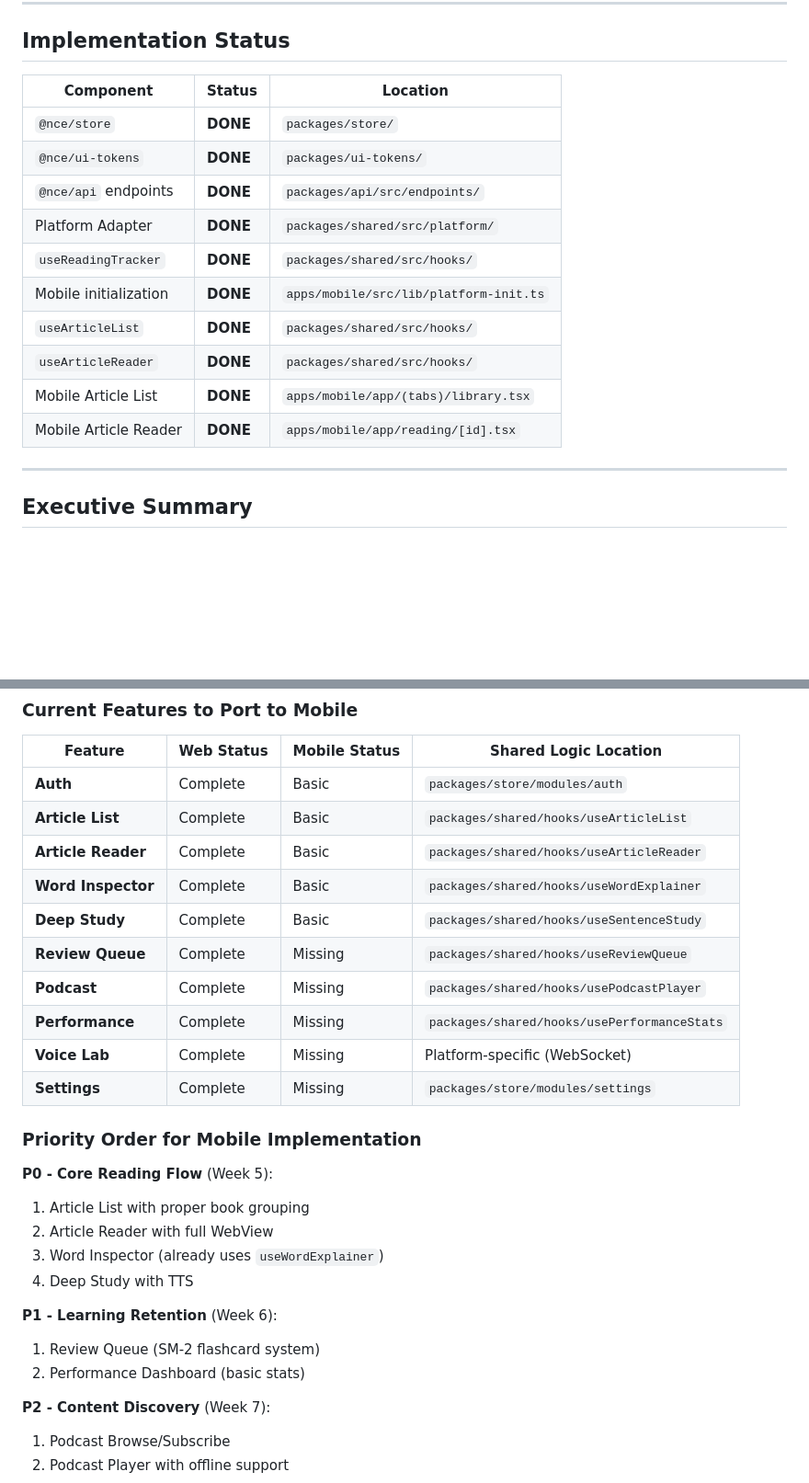
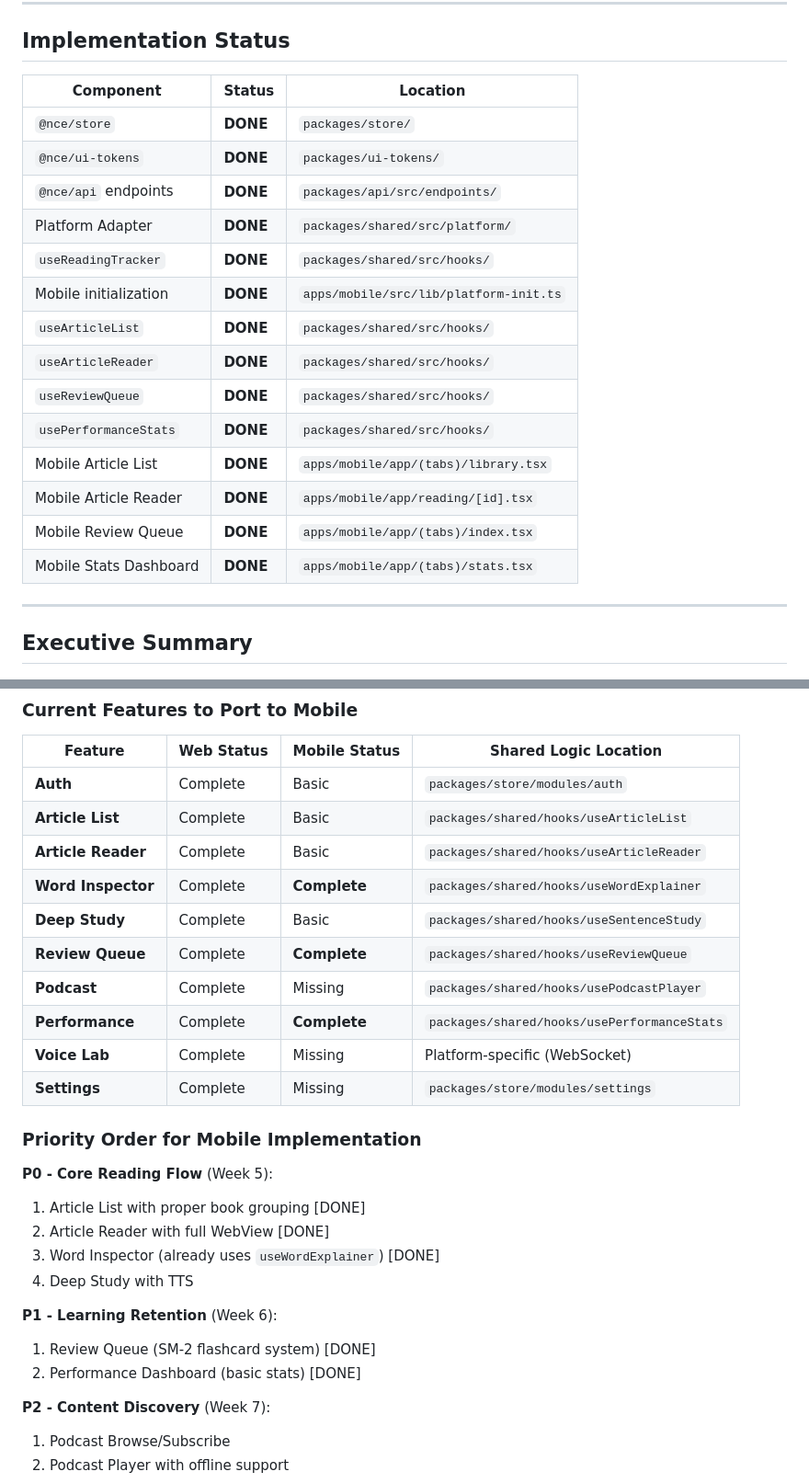
Before and after one commit to AHGGG/nce-english-practices, a Markdown page: docs/MOBILE_ARCHITECTURE_PLAN.md, 2 parts joined by grey strips. Shown at 92% size. Rendered like a GitHub page; blank space fills up the shorter version.

Commit message:
docs: update mobile architecture status

```diff
--- a/docs/MOBILE_ARCHITECTURE_PLAN.md
+++ b/docs/MOBILE_ARCHITECTURE_PLAN.md
@@ -8,18 +8,22 @@
 
 ## Implementation Status
 
-| Component             | Status   | Location                               |
-| --------------------- | -------- | -------------------------------------- |
-| `@nce/store`          | **DONE** | `packages/store/`                      |
-| `@nce/ui-tokens`      | **DONE** | `packages/ui-tokens/`                  |
-| `@nce/api` endpoints  | **DONE** | `packages/api/src/endpoints/`          |
-| Platform Adapter      | **DONE** | `packages/shared/src/platform/`        |
-| `useReadingTracker`   | **DONE** | `packages/shared/src/hooks/`           |
-| Mobile initialization | **DONE** | `apps/mobile/src/lib/platform-init.ts` |
-| `useArticleList`      | **DONE** | `packages/shared/src/hooks/`           |
-| `useArticleReader`    | **DONE** | `packages/shared/src/hooks/`           |
-| Mobile Article List   | **DONE** | `apps/mobile/app/(tabs)/library.tsx`   |
-| Mobile Article Reader | **DONE** | `apps/mobile/app/reading/[id].tsx`     |
+| Component              | Status   | Location                               |
+| ---------------------- | -------- | -------------------------------------- |
+| `@nce/store`           | **DONE** | `packages/store/`                      |
+| `@nce/ui-tokens`       | **DONE** | `packages/ui-tokens/`                  |
+| `@nce/api` endpoints   | **DONE** | `packages/api/src/endpoints/`          |
+| Platform Adapter       | **DONE** | `packages/shared/src/platform/`        |
+| `useReadingTracker`    | **DONE** | `packages/shared/src/hooks/`           |
+| Mobile initialization  | **DONE** | `apps/mobile/src/lib/platform-init.ts` |
+| `useArticleList`       | **DONE** | `packages/shared/src/hooks/`           |
+| `useArticleReader`     | **DONE** | `packages/shared/src/hooks/`           |
+| `useReviewQueue`       | **DONE** | `packages/shared/src/hooks/`           |
+| `usePerformanceStats`  | **DONE** | `packages/shared/src/hooks/`           |
+| Mobile Article List    | **DONE** | `apps/mobile/app/(tabs)/library.tsx`   |
+| Mobile Article Reader  | **DONE** | `apps/mobile/app/reading/[id].tsx`     |
+| Mobile Review Queue    | **DONE** | `apps/mobile/app/(tabs)/index.tsx`     |
+| Mobile Stats Dashboard | **DONE** | `apps/mobile/app/(tabs)/stats.tsx`     |
 
 ---
 
@@ -494,11 +498,11 @@ setPlatformAdapter({
 | **Auth**           | Complete   | Basic         | `packages/store/modules/auth`               |
 | **Article List**   | Complete   | Basic         | `packages/shared/hooks/useArticleList`      |
 | **Article Reader** | Complete   | Basic         | `packages/shared/hooks/useArticleReader`    |
-| **Word Inspector** | Complete   | Basic         | `packages/shared/hooks/useWordExplainer`    |
+| **Word Inspector** | Complete   | **Complete**  | `packages/shared/hooks/useWordExplainer`    |
 | **Deep Study**     | Complete   | Basic         | `packages/shared/hooks/useSentenceStudy`    |
-| **Review Queue**   | Complete   | Missing       | `packages/shared/hooks/useReviewQueue`      |
+| **Review Queue**   | Complete   | **Complete**  | `packages/shared/hooks/useReviewQueue`      |
 | **Podcast**        | Complete   | Missing       | `packages/shared/hooks/usePodcastPlayer`    |
-| **Performance**    | Complete   | Missing       | `packages/shared/hooks/usePerformanceStats` |
+| **Performance**    | Complete   | **Complete**  | `packages/shared/hooks/usePerformanceStats` |
 | **Voice Lab**      | Complete   | Missing       | Platform-specific (WebSocket)               |
 | **Settings**       | Complete   | Missing       | `packages/store/modules/settings`           |
 
@@ -506,15 +510,15 @@ setPlatformAdapter({
 
 **P0 - Core Reading Flow** (Week 5):
 
-1. Article List with proper book grouping
-2. Article Reader with full WebView
-3. Word Inspector (already uses `useWordExplainer`)
+1. Article List with proper book grouping [DONE]
+2. Article Reader with full WebView [DONE]
+3. Word Inspector (already uses `useWordExplainer`) [DONE]
 4. Deep Study with TTS
 
 **P1 - Learning Retention** (Week 6):
 
-1. Review Queue (SM-2 flashcard system)
-2. Performance Dashboard (basic stats)
+1. Review Queue (SM-2 flashcard system) [DONE]
+2. Performance Dashboard (basic stats) [DONE]
 
 **P2 - Content Discovery** (Week 7):
 
```
